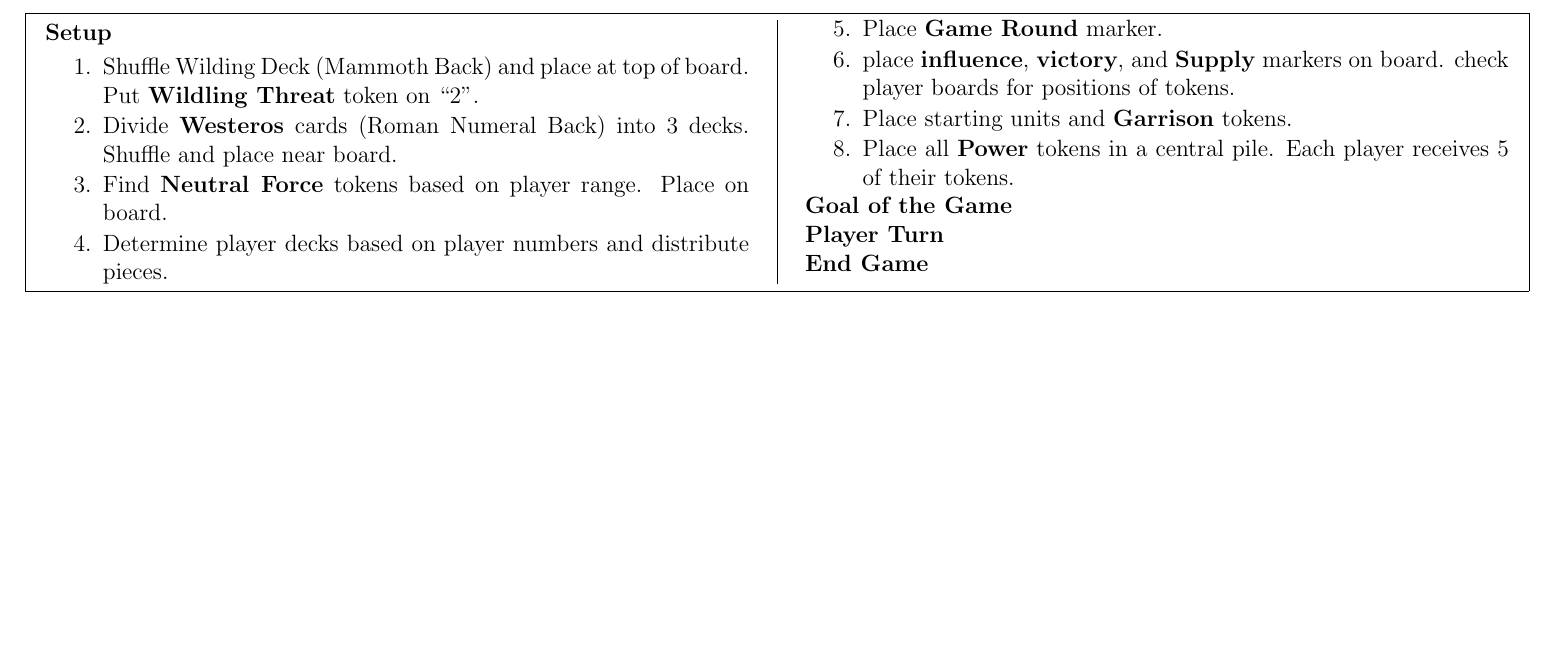
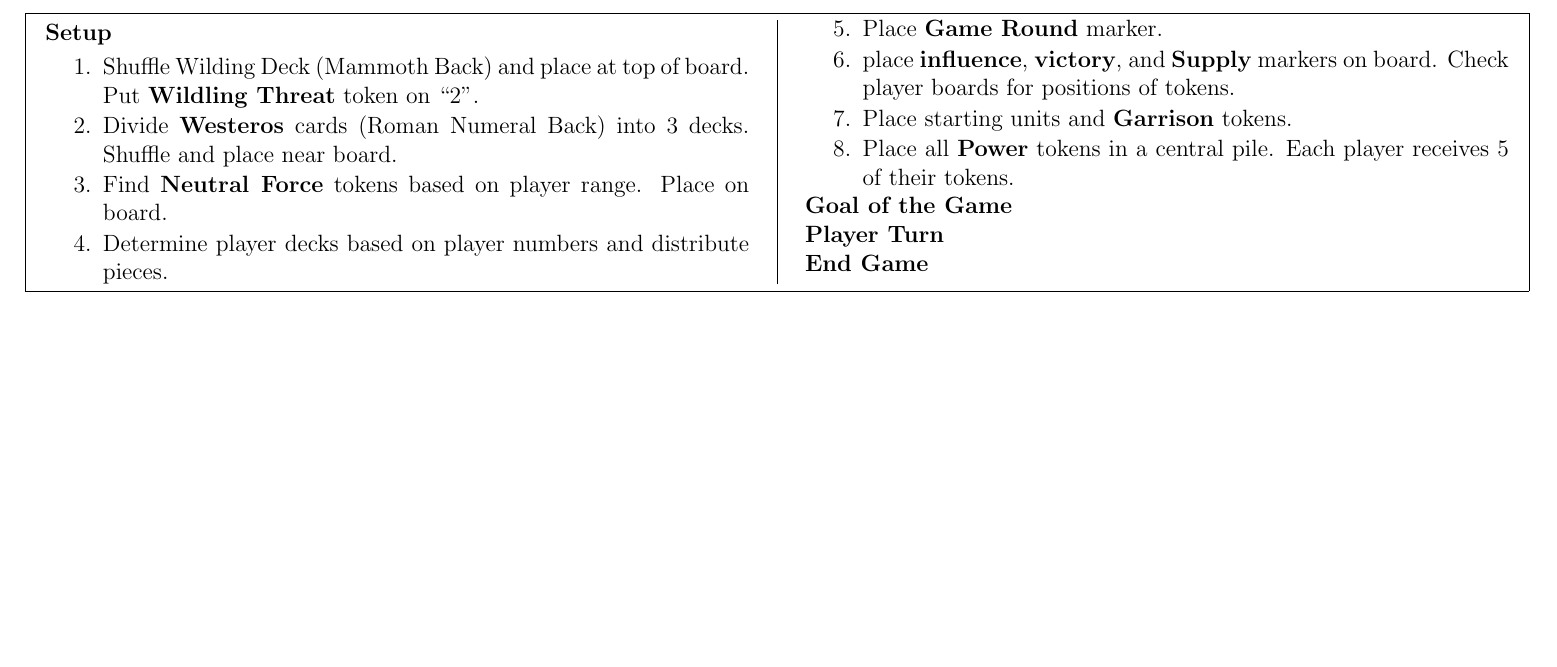
Before and after one commit to MJJoyce/GameSummarySheets, a LaTeX document (GameOfThronesTBG/GameOfThronesTBG.tex): part of the page, cut so that both start at the same text. Compiled offline with pdfLaTeX.

Commit message:
Minor Setup section tweak

```diff
--- a/GameOfThronesTBG/GameOfThronesTBG.tex
+++ b/GameOfThronesTBG/GameOfThronesTBG.tex
@@ -73,7 +73,7 @@
 	\item Determine player decks based on player numbers and distribute pieces.
 	% Todo Determine which houses based on players
 	\item Place \textbf{Game Round} marker.
-	\item place \textbf{influence}, \textbf{victory}, and \textbf{Supply} markers on board. check player boards for positions of tokens.
+	\item place \textbf{influence}, \textbf{victory}, and \textbf{Supply} markers on board. Check player boards for positions of tokens.
 	\item Place starting units and \textbf{Garrison} tokens.
 	\item Place all \textbf{Power} tokens in a central pile. Each player receives 5 of their tokens.
 \end{enumerateCustom}
```
Also changed, not shown: GameOfThronesTBG/GameOfThronesTBG.pdf.
